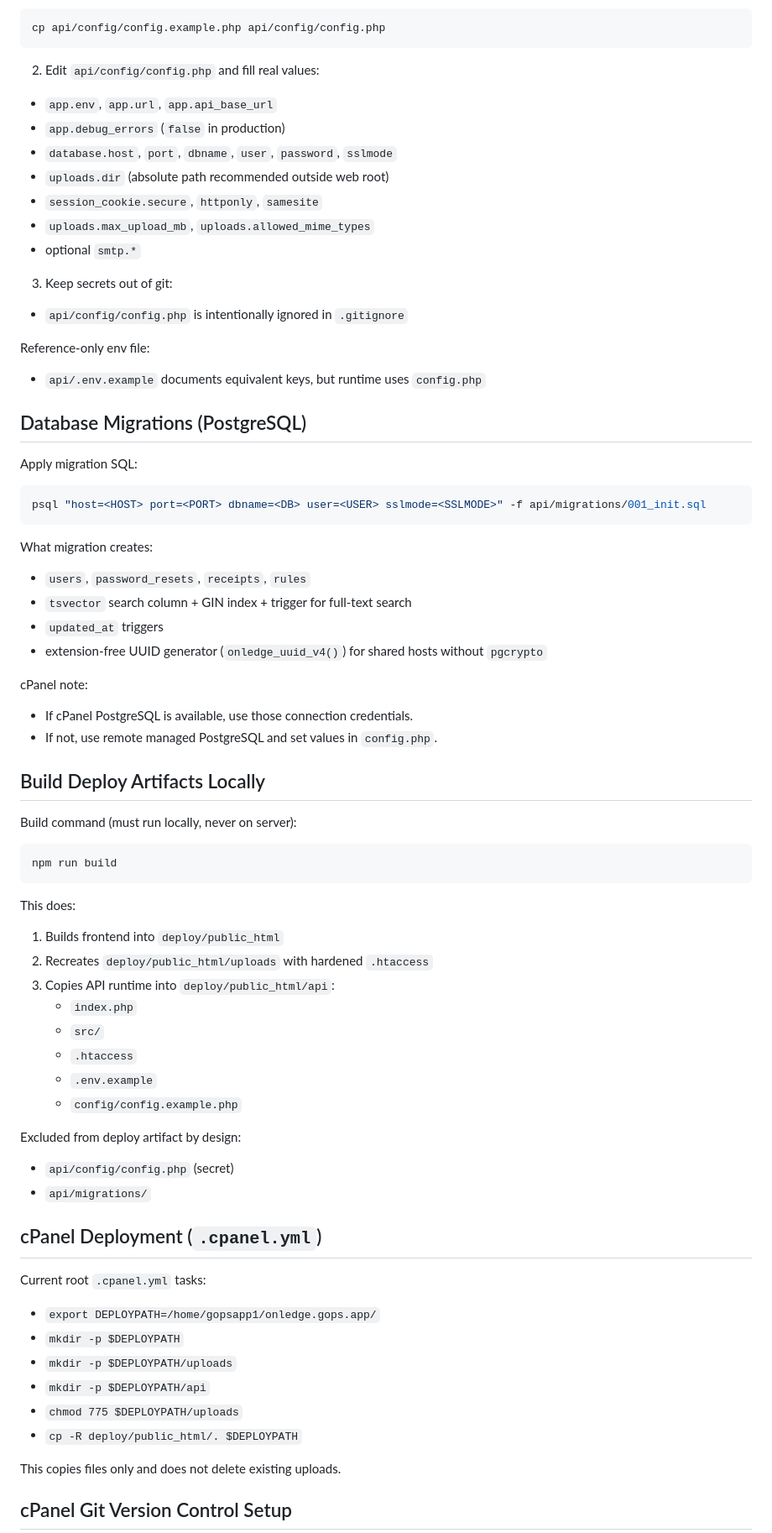
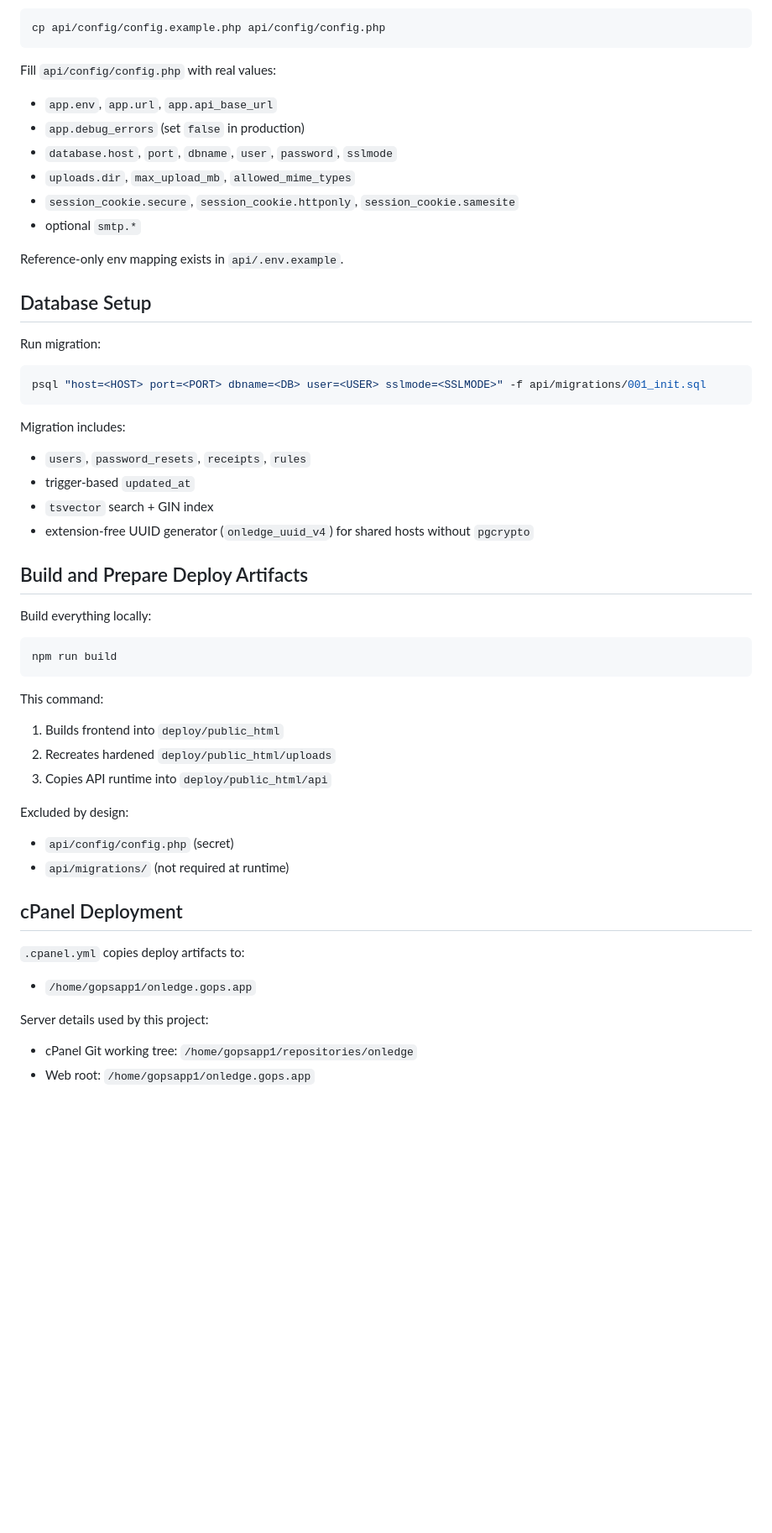
Before and after one commit to agillhock7/OnLedge, a Markdown page: README.md, the part around one of its changes. Shown at 84% size. Rendered like a GitHub page; blank space fills up the shorter version.

````diff
--- a/README.md
+++ b/README.md
@@ -90,80 +93,59 @@ VITE_API_BASE_URL=http://127.0.0.1:8080
 cp api/config/config.example.php api/config/config.php
 ```
 
-2. Edit `api/config/config.php` and fill real values:
+Fill `api/config/config.php` with real values:
 
 - `app.env`, `app.url`, `app.api_base_url`
-- `app.debug_errors` (`false` in production)
+- `app.debug_errors` (set `false` in production)
 - `database.host`, `port`, `dbname`, `user`, `password`, `sslmode`
-- `uploads.dir` (absolute path recommended outside web root)
-- `session_cookie.secure`, `httponly`, `samesite`
-- `uploads.max_upload_mb`, `uploads.allowed_mime_types`
+- `uploads.dir`, `max_upload_mb`, `allowed_mime_types`
+- `session_cookie.secure`, `session_cookie.httponly`, `session_cookie.samesite`
 - optional `smtp.*`
 
-3. Keep secrets out of git:
+Reference-only env mapping exists in `api/.env.example`.
 
-- `api/config/config.php` is intentionally ignored in `.gitignore`
+## Database Setup
 
-Reference-only env file:
-
-- `api/.env.example` documents equivalent keys, but runtime uses `config.php`
-
-## Database Migrations (PostgreSQL)
-
-Apply migration SQL:
+Run migration:
 
 ```bash
 psql "host=<HOST> port=<PORT> dbname=<DB> user=<USER> sslmode=<SSLMODE>" -f api/migrations/001_init.sql
 ```
 
-What migration creates:
+Migration includes:
 
 - `users`, `password_resets`, `receipts`, `rules`
-- `tsvector` search column + GIN index + trigger for full-text search
-- `updated_at` triggers
-- extension-free UUID generator (`onledge_uuid_v4()`) for shared hosts without `pgcrypto`
+- trigger-based `updated_at`
+- `tsvector` search + GIN index
+- extension-free UUID generator (`onledge_uuid_v4`) for shared hosts without `pgcrypto`
 
-cPanel note:
+## Build and Prepare Deploy Artifacts
 
-- If cPanel PostgreSQL is available, use those connection credentials.
-- If not, use remote managed PostgreSQL and set values in `config.php`.
-
-## Build Deploy Artifacts Locally
-
-Build command (must run locally, never on server):
+Build everything locally:
 
 ```bash
 npm run build
 ```
 
-This does:
+This command:
 
 1. Builds frontend into `deploy/public_html`
-2. Recreates `deploy/public_html/uploads` with hardened `.htaccess`
-3. Copies API runtime into `deploy/public_html/api`:
-   - `index.php`
-   - `src/`
-   - `.htaccess`
-   - `.env.example`
-   - `config/config.example.php`
+2. Recreates hardened `deploy/public_html/uploads`
+3. Copies API runtime into `deploy/public_html/api`
 
-Excluded from deploy artifact by design:
+Excluded by design:
 
 - `api/config/config.php` (secret)
-- `api/migrations/`
+- `api/migrations/` (not required at runtime)
 
-## cPanel Deployment (`.cpanel.yml`)
+## cPanel Deployment
 
-Current root `.cpanel.yml` tasks:
+`.cpanel.yml` copies deploy artifacts to:
 
-- `export DEPLOYPATH=/home/gopsapp1/onledge.gops.app/`
-- `mkdir -p $DEPLOYPATH`
-- `mkdir -p $DEPLOYPATH/uploads`
-- `mkdir -p $DEPLOYPATH/api`
-- `chmod 775 $DEPLOYPATH/uploads`
-- `cp -R deploy/public_html/. $DEPLOYPATH`
+- `/home/gopsapp1/onledge.gops.app`
 
-This copies files only and does not delete existing uploads.
+Server details used by this project:
 
-## cPanel Git Version Control Setup
+- cPanel Git working tree: `/home/gopsapp1/repositories/onledge`
+- Web root: `/home/gopsapp1/onledge.gops.app`
 
````
Also changed, not shown: other parts of README.md (+111 -84 lines).
